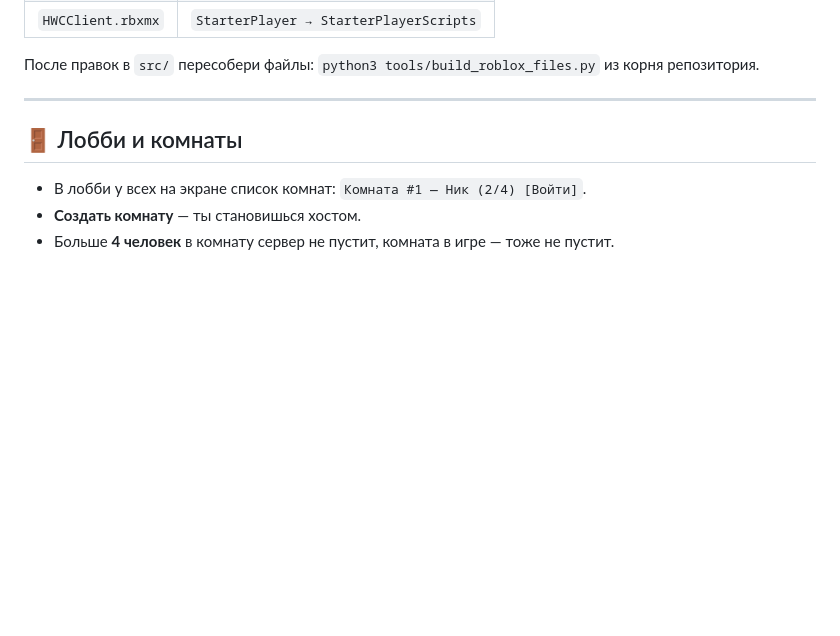
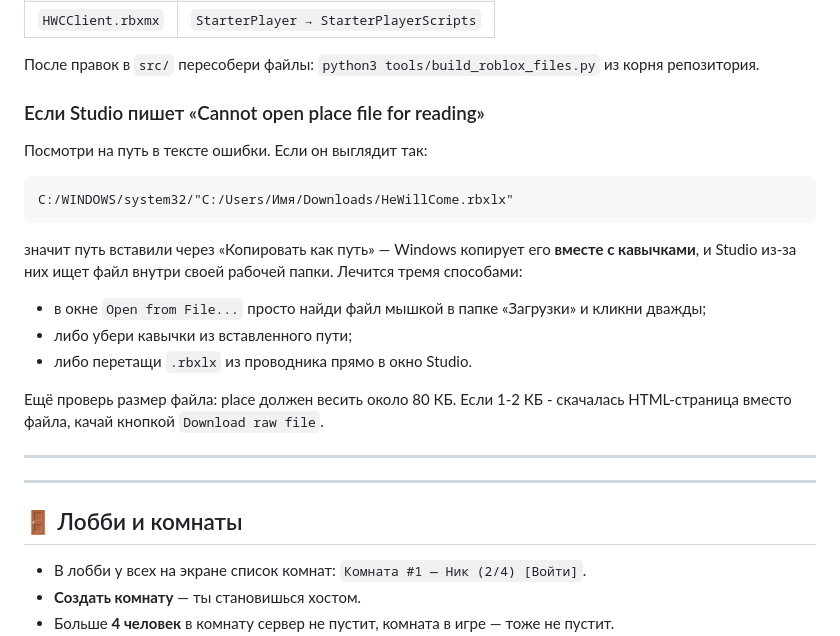
Before and after one commit to cubeforspeed2012-debug/Rich-kitchen, a Markdown page: roblox-he-will-come/README.md, the part around the change. Rendered like a GitHub page; blank space fills up the shorter version.

````diff
--- a/roblox-he-will-come/README.md
+++ b/roblox-he-will-come/README.md
@@ -58,6 +58,26 @@
 | `HWCClient.rbxmx` | `StarterPlayer → StarterPlayerScripts` |
 
 После правок в `src/` пересобери файлы: `python3 tools/build_roblox_files.py` из корня репозитория.
+
+### Если Studio пишет «Cannot open place file for reading»
+
+Посмотри на путь в тексте ошибки. Если он выглядит так:
+
+```
+C:/WINDOWS/system32/"C:/Users/Имя/Downloads/HeWillCome.rbxlx"
+```
+
+значит путь вставили через «Копировать как путь» — Windows копирует его **вместе с кавычками**,
+и Studio из-за них ищет файл внутри своей рабочей папки. Лечится тремя способами:
+
+- в окне `Open from File...` просто найди файл мышкой в папке «Загрузки» и кликни дважды;
+- либо убери кавычки из вставленного пути;
+- либо перетащи `.rbxlx` из проводника прямо в окно Studio.
+
+Ещё проверь размер файла: place должен весить около 80 КБ. Если 1-2 КБ - скачалась
+HTML-страница вместо файла, качай кнопкой `Download raw file`.
+
+---
 
 ---
 ## 🚪 Лобби и комнаты
````
Also changed, not shown: roblox-locust-house/README.md (+20 -0 lines).
